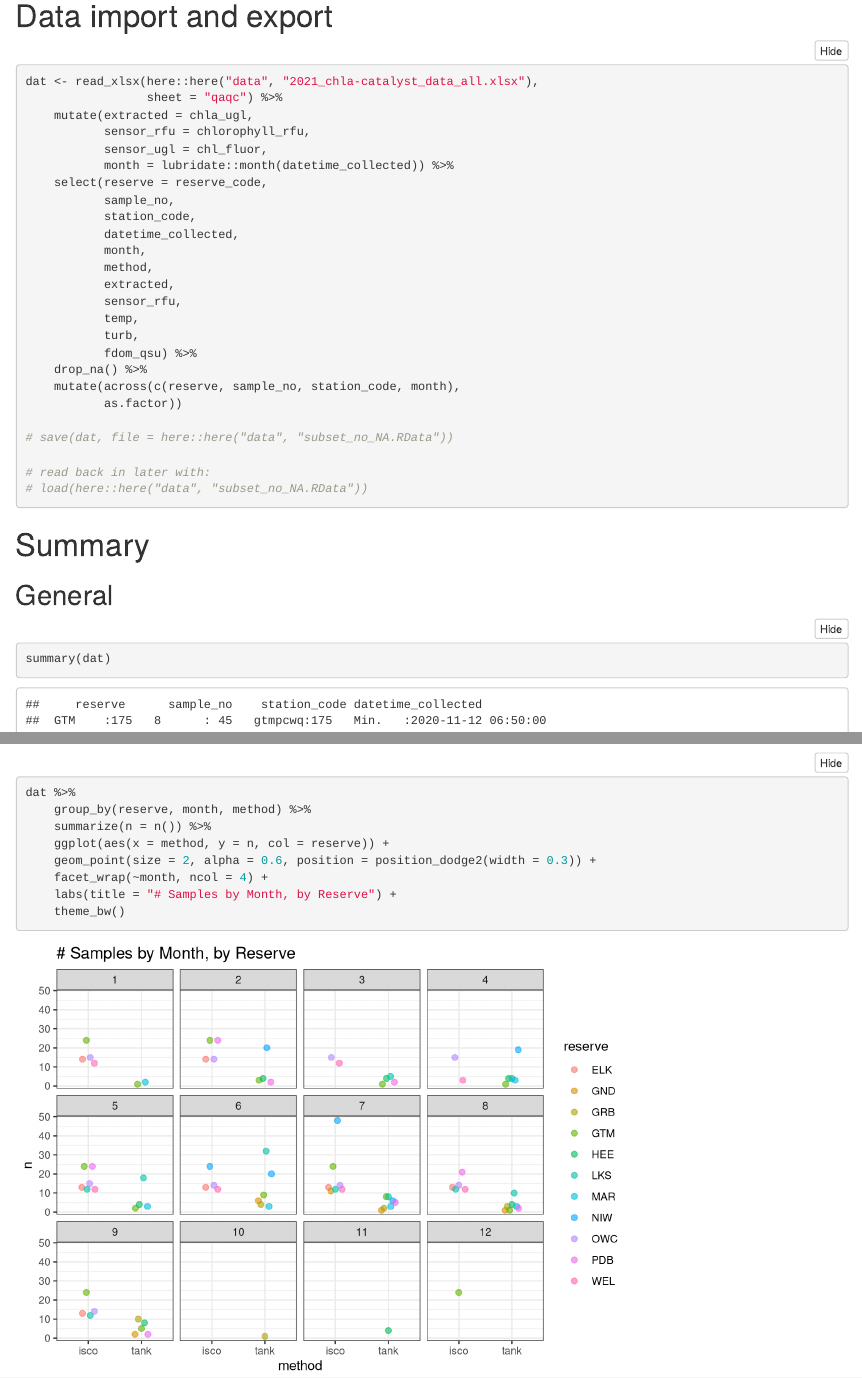
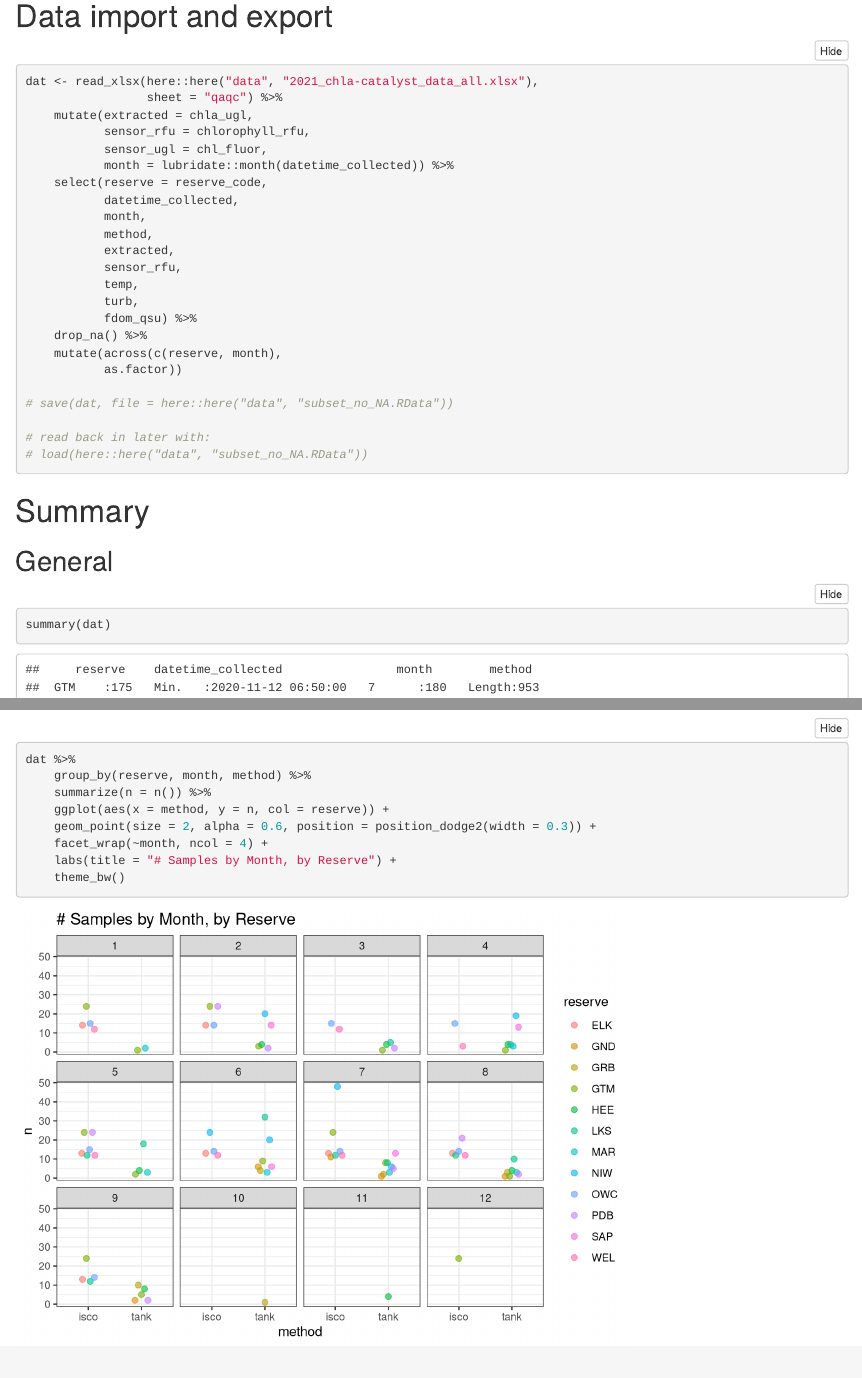
Before and after one commit to swmpkim/chl_sensor_project, an R Markdown document (local R/03_starting_over.Rmd): the page in a window 1100 px wide, from 570 px down, and a second part further down, joined at a grey line. Rendered offline with R 4.5, knitr and Pandoc, with nearby package versions; folded parts are opened.

Commit message:
dropping NAs when station_code was included DROPPED SAPELO. removed station_code and sample_no from code.

```diff
--- a/local R/03_starting_over.Rmd
+++ b/local R/03_starting_over.Rmd
@@ -41,8 +41,6 @@ dat <- read_xlsx(here::here("data", "2021_chla-catalyst_data_all.xlsx"),
            sensor_ugl = chl_fluor,
            month = lubridate::month(datetime_collected)) %>%
     select(reserve = reserve_code,
-           sample_no,
-           station_code,
            datetime_collected,
            month,
            method,
@@ -52,7 +50,7 @@ dat <- read_xlsx(here::here("data", "2021_chla-catalyst_data_all.xlsx"),
            turb,
            fdom_qsu) %>%
     drop_na() %>%
-    mutate(across(c(reserve, sample_no, station_code, month),
+    mutate(across(c(reserve, month),
            as.factor))
 
 # save(dat, file = here::here("data", "subset_no_NA.RData"))
```
Also changed, not shown: data/subset_no_NA.RData.
